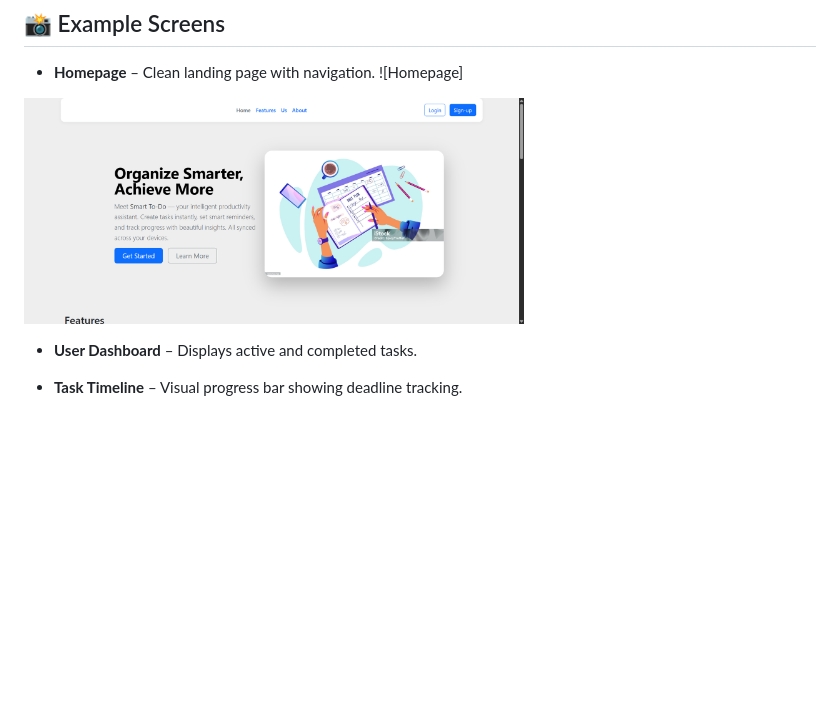
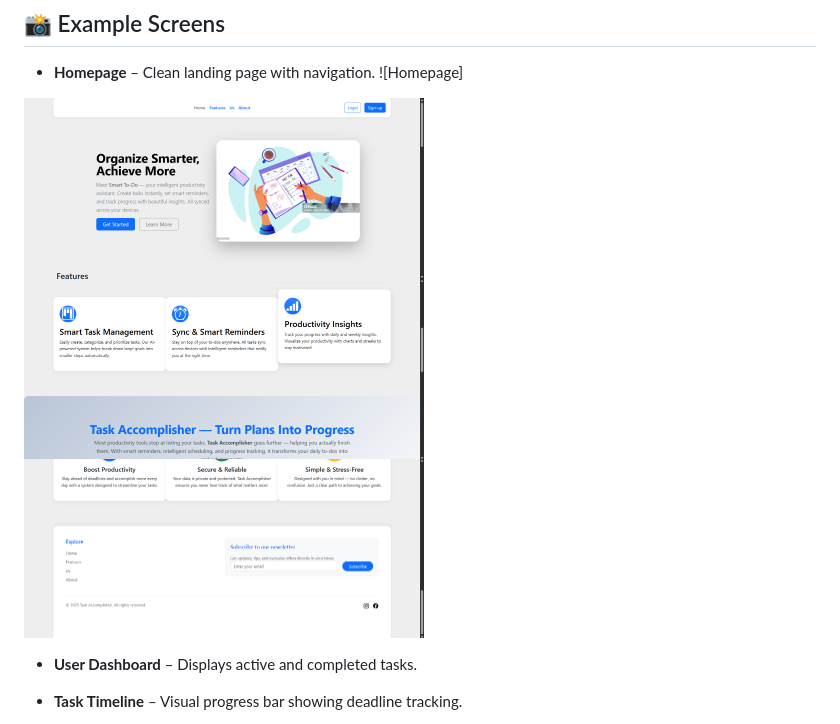
Before and after one commit to Hamza2268/Task-Accomplisher, a Markdown page: README.md, the part around the change. Drawn GitHub-style; blank space fills up the shorter version.

```diff
--- a/README.md
+++ b/README.md
@@ -100,7 +100,9 @@ _(open in new tab)_
 
 - **Homepage** – Clean landing page with navigation.
 ![Homepage]
-<img src="./screenExamples/homepage.png" width="500" alt="Homepage"/>
+<img src="./screenExamples/homepage.png" width="400" alt="Homepage"/>
+<img src="./screenExamples/homepage2.png" width="400" alt="Homepage"/>
+<img src="./screenExamples/homepage3.png" width="400" alt="Homepage"/>
 
 - **User Dashboard** – Displays active and completed tasks.
 
```
